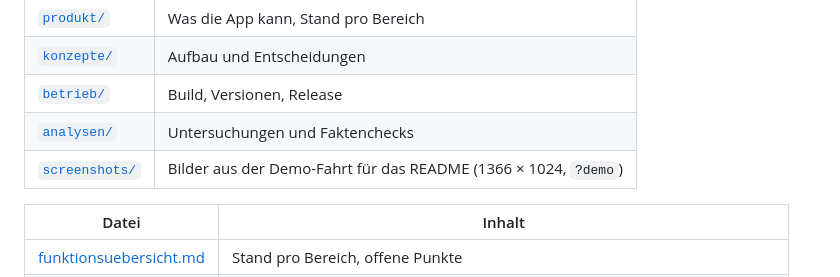
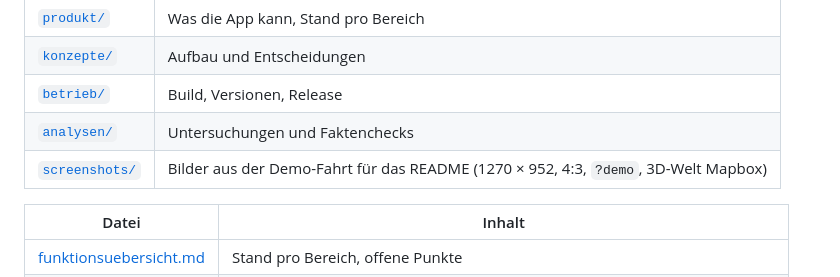
Before and after one commit to WeslleyDeSouza/app-CoDriveMate, a Markdown page: docs/README.md, the part around the change. GitHub-like rendering.

```diff
--- a/docs/README.md
+++ b/docs/README.md
@@ -9,7 +9,7 @@ Wer eine Datei dazulegt, trägt sie hier ein.
 | [`konzepte/`](konzepte) | Aufbau und Entscheidungen |
 | [`betrieb/`](betrieb) | Build, Versionen, Release |
 | [`analysen/`](analysen) | Untersuchungen und Faktenchecks |
-| [`screenshots/`](screenshots) | Bilder aus der Demo-Fahrt für das README (1366 × 1024, `?demo`) |
+| [`screenshots/`](screenshots) | Bilder aus der Demo-Fahrt für das README (1270 × 952, 4:3, `?demo`, 3D-Welt Mapbox) |
 
 | Datei | Inhalt |
 |---|---|
```
Also changed, not shown: README.md (+8 -4 lines), docs/produkt/portfolio.md (+5 -2 lines), docs/screenshots/cockpit.png, docs/screenshots/engine.png, docs/screenshots/lighting.png, docs/screenshots/warning.png.
